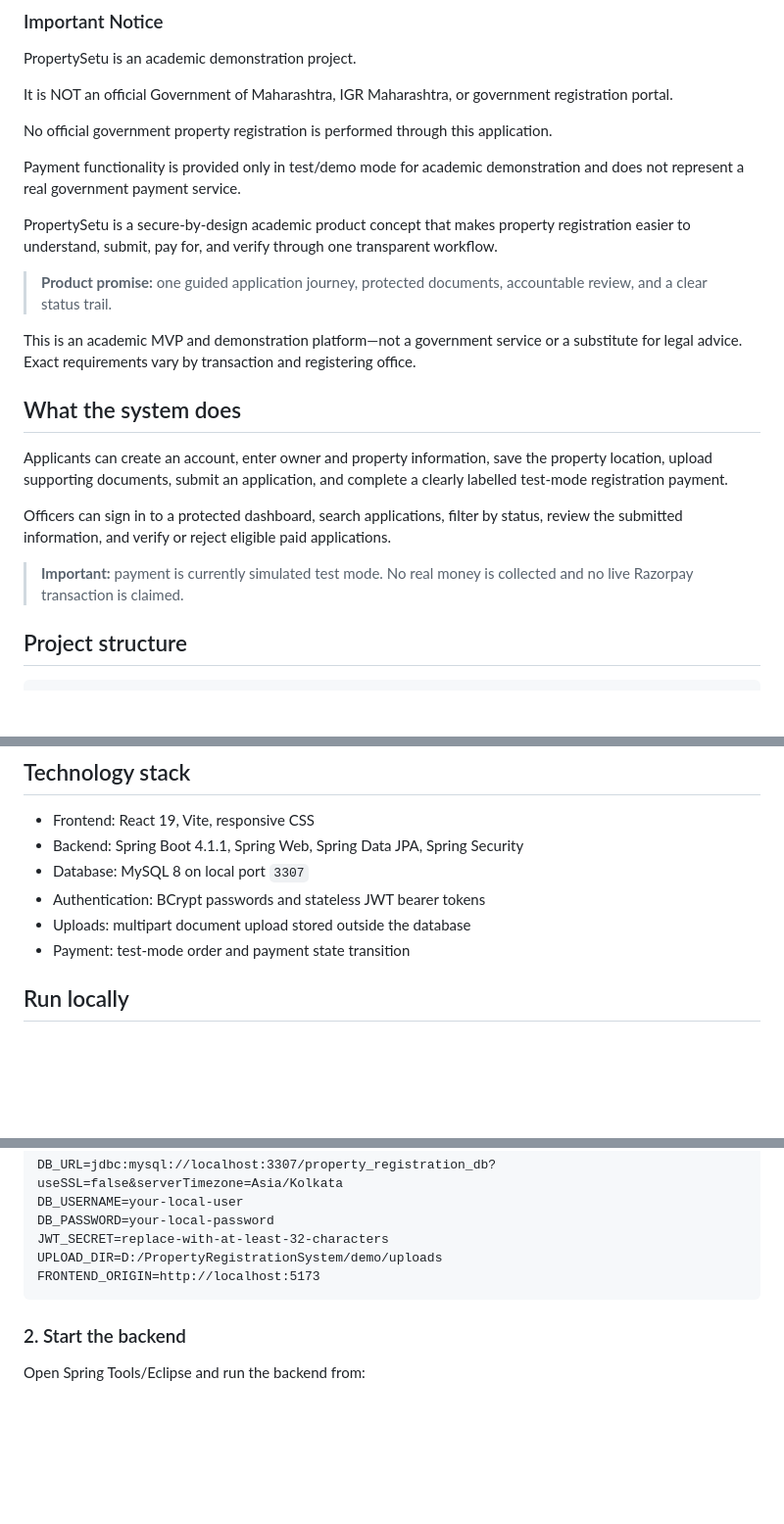
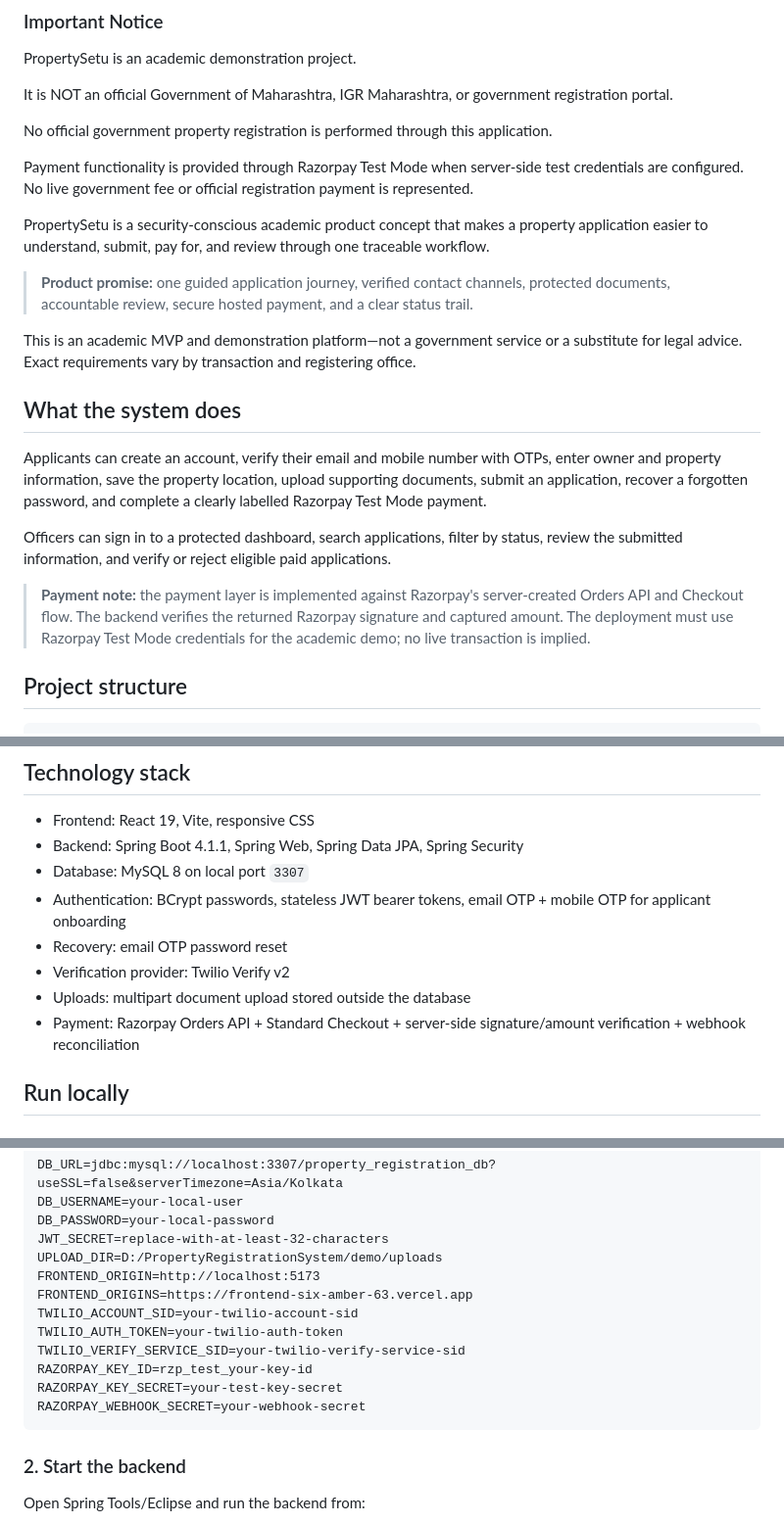
Before and after one commit to gauravbalade/propertysetu, a Markdown page: README.md, 3 parts joined by grey strips. Shown at 98% size. GitHub-like rendering; blank space fills up the shorter version.

````diff
--- a/README.md
+++ b/README.md
@@ -24,23 +24,21 @@ IGR Maharashtra, or government registration portal.
 No official government property registration is performed
 through this application.
 
-Payment functionality is provided only in test/demo mode
-for academic demonstration and does not represent a real
-government payment service.
+Payment functionality is provided through Razorpay Test Mode when server-side test credentials are configured. No live government fee or official registration payment is represented.
 
-PropertySetu is a secure-by-design academic product concept that makes property registration easier to understand, submit, pay for, and verify through one transparent workflow.
+PropertySetu is a security-conscious academic product concept that makes a property application easier to understand, submit, pay for, and review through one traceable workflow.
 
-> **Product promise:** one guided application journey, protected documents, accountable review, and a clear status trail.
+> **Product promise:** one guided application journey, verified contact channels, protected documents, accountable review, secure hosted payment, and a clear status trail.
 
 This is an academic MVP and demonstration platform—not a government service or a substitute for legal advice. Exact requirements vary by transaction and registering office.
 
 ## What the system does
 
-Applicants can create an account, enter owner and property information, save the property location, upload supporting documents, submit an application, and complete a clearly labelled test-mode registration payment.
+Applicants can create an account, verify their email and mobile number with OTPs, enter owner and property information, save the property location, upload supporting documents, submit an application, recover a forgotten password, and complete a clearly labelled Razorpay Test Mode payment.
 
 Officers can sign in to a protected dashboard, search applications, filter by status, review the submitted information, and verify or reject eligible paid applications.
 
-> **Important:** payment is currently simulated test mode. No real money is collected and no live Razorpay transaction is claimed.
+> **Payment note:** the payment layer is implemented against Razorpay's server-created Orders API and Checkout flow. The backend verifies the returned Razorpay signature and captured amount. The deployment must use Razorpay Test Mode credentials for the academic demo; no live transaction is implied.
 
 ## Project structure
 
@@ -59,9 +57,11 @@ PropertyRegistrationSystem/
 - Frontend: React 19, Vite, responsive CSS
 - Backend: Spring Boot 4.1.1, Spring Web, Spring Data JPA, Spring Security
 - Database: MySQL 8 on local port `3307`
-- Authentication: BCrypt passwords and stateless JWT bearer tokens
+- Authentication: BCrypt passwords, stateless JWT bearer tokens, email OTP + mobile OTP for applicant onboarding
+- Recovery: email OTP password reset
+- Verification provider: Twilio Verify v2
 - Uploads: multipart document upload stored outside the database
-- Payment: test-mode order and payment state transition
+- Payment: Razorpay Orders API + Standard Checkout + server-side signature/amount verification + webhook reconciliation
 
 ## Run locally
 
@@ -82,6 +82,13 @@ DB_PASSWORD=your-local-password
 JWT_SECRET=replace-with-at-least-32-characters
 UPLOAD_DIR=D:/PropertyRegistrationSystem/demo/uploads
 FRONTEND_ORIGIN=http://localhost:5173
+FRONTEND_ORIGINS=https://frontend-six-amber-63.vercel.app
+TWILIO_ACCOUNT_SID=your-twilio-account-sid
+TWILIO_AUTH_TOKEN=your-twilio-auth-token
+TWILIO_VERIFY_SERVICE_SID=your-twilio-verify-service-sid
+RAZORPAY_KEY_ID=rzp_test_your-key-id
+RAZORPAY_KEY_SECRET=your-test-key-secret
+RAZORPAY_WEBHOOK_SECRET=your-webhook-secret
 ```
 
 ### 2. Start the backend
````
Also changed, not shown: other parts of README.md (+35 -4 lines).
